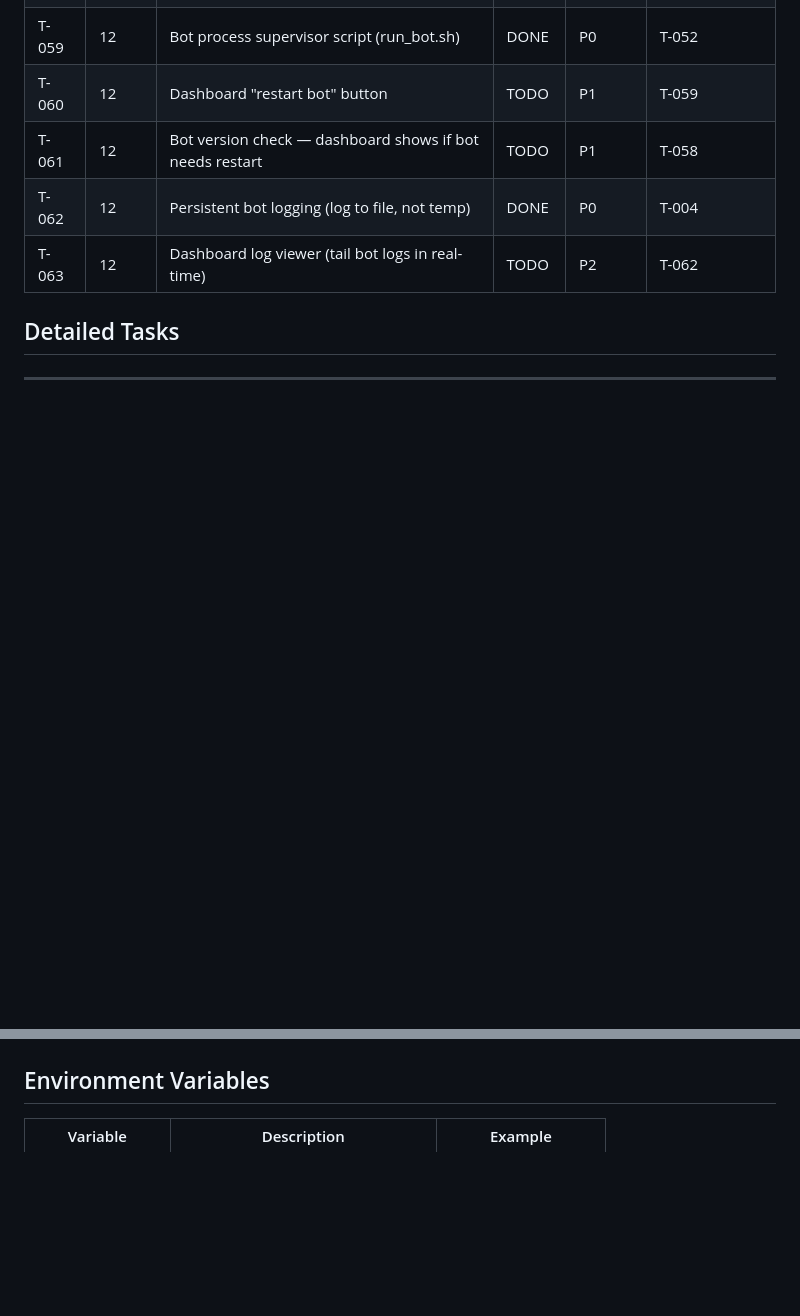
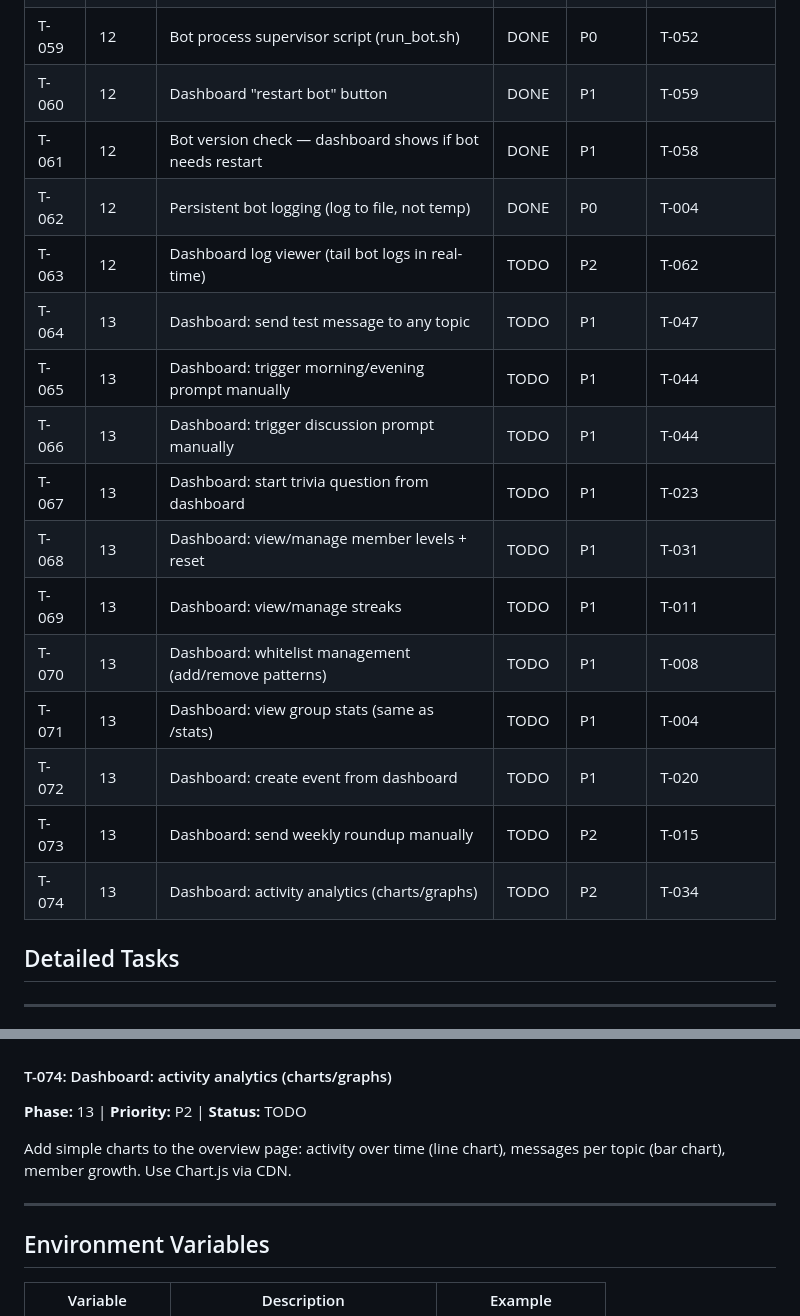
Before and after one commit to endlessblink/botson, a Markdown page: MASTER_PLAN.md, 2 parts joined by grey strips. Drawn GitHub-style; blank space fills up the shorter version.

```diff
--- a/MASTER_PLAN.md
+++ b/MASTER_PLAN.md
@@ -65,10 +65,21 @@
 | T-057 | — | Switch to webhooks for VPS deployment | TODO | P2 | T-030 |
 | T-058 | 12 | Auto-restart bot on code changes (file watcher) | DONE | P0 | T-052 |
 | T-059 | 12 | Bot process supervisor script (run_bot.sh) | DONE | P0 | T-052 |
-| T-060 | 12 | Dashboard "restart bot" button | TODO | P1 | T-059 |
-| T-061 | 12 | Bot version check — dashboard shows if bot needs restart | TODO | P1 | T-058 |
+| T-060 | 12 | Dashboard "restart bot" button | DONE | P1 | T-059 |
+| T-061 | 12 | Bot version check — dashboard shows if bot needs restart | DONE | P1 | T-058 |
 | T-062 | 12 | Persistent bot logging (log to file, not temp) | DONE | P0 | T-004 |
 | T-063 | 12 | Dashboard log viewer (tail bot logs in real-time) | TODO | P2 | T-062 |
+| T-064 | 13 | Dashboard: send test message to any topic | TODO | P1 | T-047 |
+| T-065 | 13 | Dashboard: trigger morning/evening prompt manually | TODO | P1 | T-044 |
+| T-066 | 13 | Dashboard: trigger discussion prompt manually | TODO | P1 | T-044 |
+| T-067 | 13 | Dashboard: start trivia question from dashboard | TODO | P1 | T-023 |
+| T-068 | 13 | Dashboard: view/manage member levels + reset | TODO | P1 | T-031 |
+| T-069 | 13 | Dashboard: view/manage streaks | TODO | P1 | T-011 |
+| T-070 | 13 | Dashboard: whitelist management (add/remove patterns) | TODO | P1 | T-008 |
+| T-071 | 13 | Dashboard: view group stats (same as /stats) | TODO | P1 | T-004 |
+| T-072 | 13 | Dashboard: create event from dashboard | TODO | P1 | T-020 |
+| T-073 | 13 | Dashboard: send weekly roundup manually | TODO | P2 | T-015 |
+| T-074 | 13 | Dashboard: activity analytics (charts/graphs) | TODO | P2 | T-034 |
 
 ## Detailed Tasks
 
@@ -476,3 +557,10 @@ Files: `dashboard/app.py`, `dashboard/templates/health.html`
+#### T-074: Dashboard: activity analytics (charts/graphs)
+**Phase:** 13 | **Priority:** P2 | **Status:** TODO
+
+Add simple charts to the overview page: activity over time (line chart), messages per topic (bar chart), member growth. Use Chart.js via CDN.
+
+---
+
 ## Environment Variables
 
 | Variable | Description | Example |
```
Also changed, not shown: other parts of MASTER_PLAN.md (+70 -0 lines), CLAUDE.md (added, +58 -0 lines).
